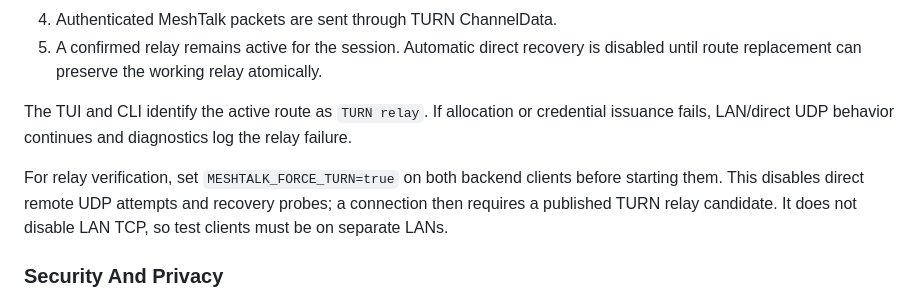
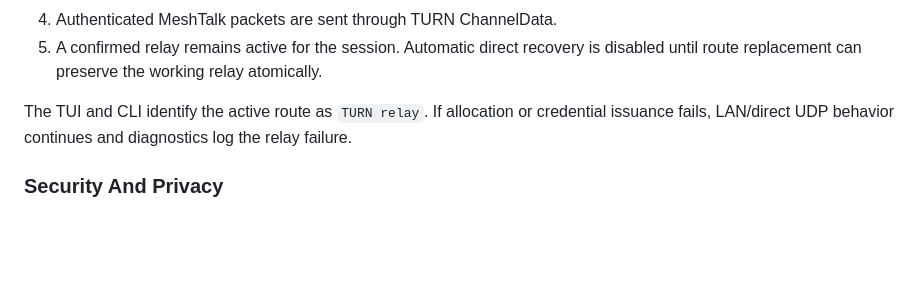
Before and after one commit to QinCai-rui/MeshTalk, a Markdown page: README.md, the part around the change. Drawn GitHub-style; blank space fills up the shorter version.

Commit message:
docs: remove mention of **DEBUG ONLY** MESHTALK_FORCE_TURN

```diff
--- a/README.md
+++ b/README.md
@@ -372,11 +372,6 @@ The TUI and CLI identify the active route as `TURN relay`. If allocation or
 credential issuance fails, LAN/direct UDP behavior continues and diagnostics log
 the relay failure.
 
-For relay verification, set `MESHTALK_FORCE_TURN=true` on both backend clients
-before starting them. This disables direct remote UDP attempts and recovery
-probes; a connection then requires a published TURN relay candidate. It does not
-disable LAN TCP, so test clients must be on separate LANs.
-
 ### Security And Privacy
 
 - coturn can observe allocation identity, source addresses, destination relay
```
